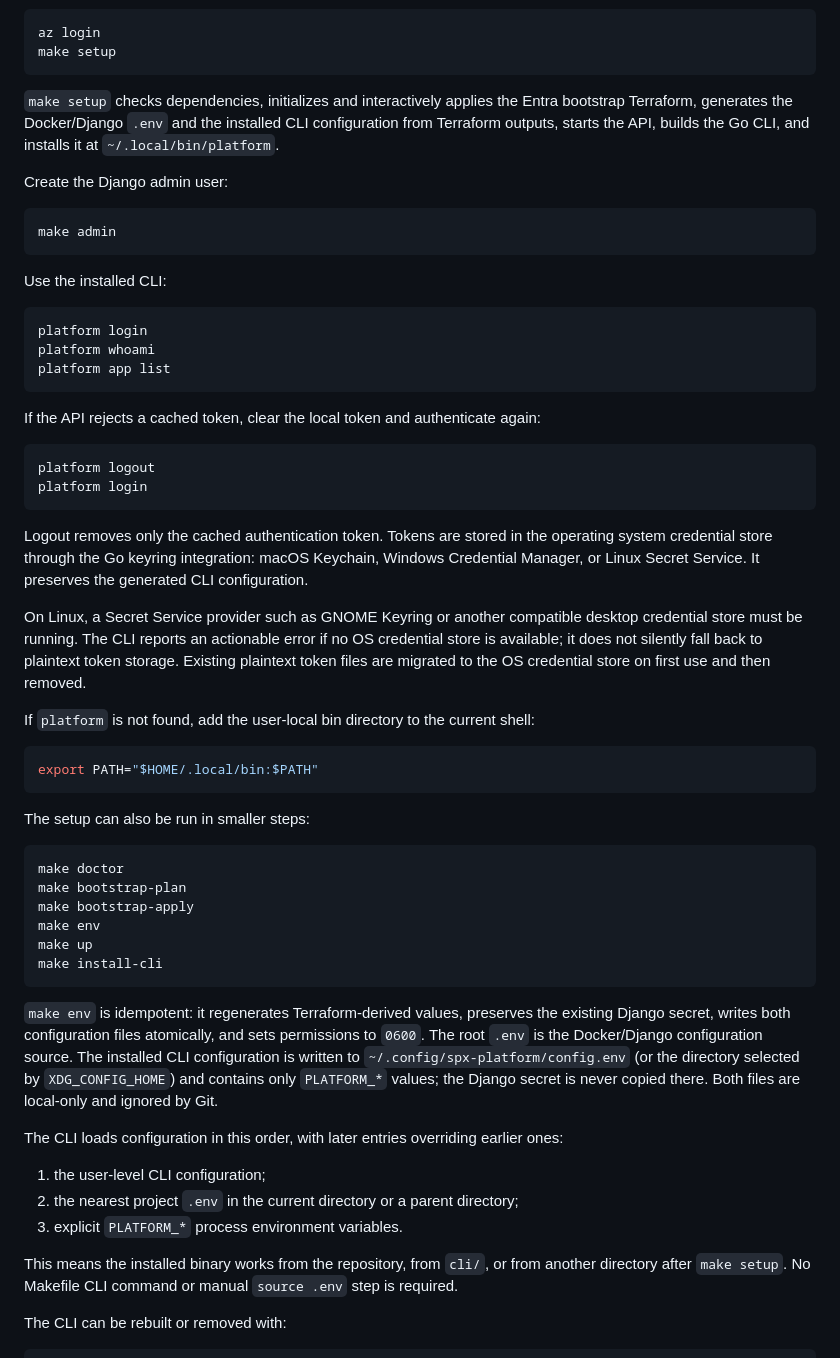
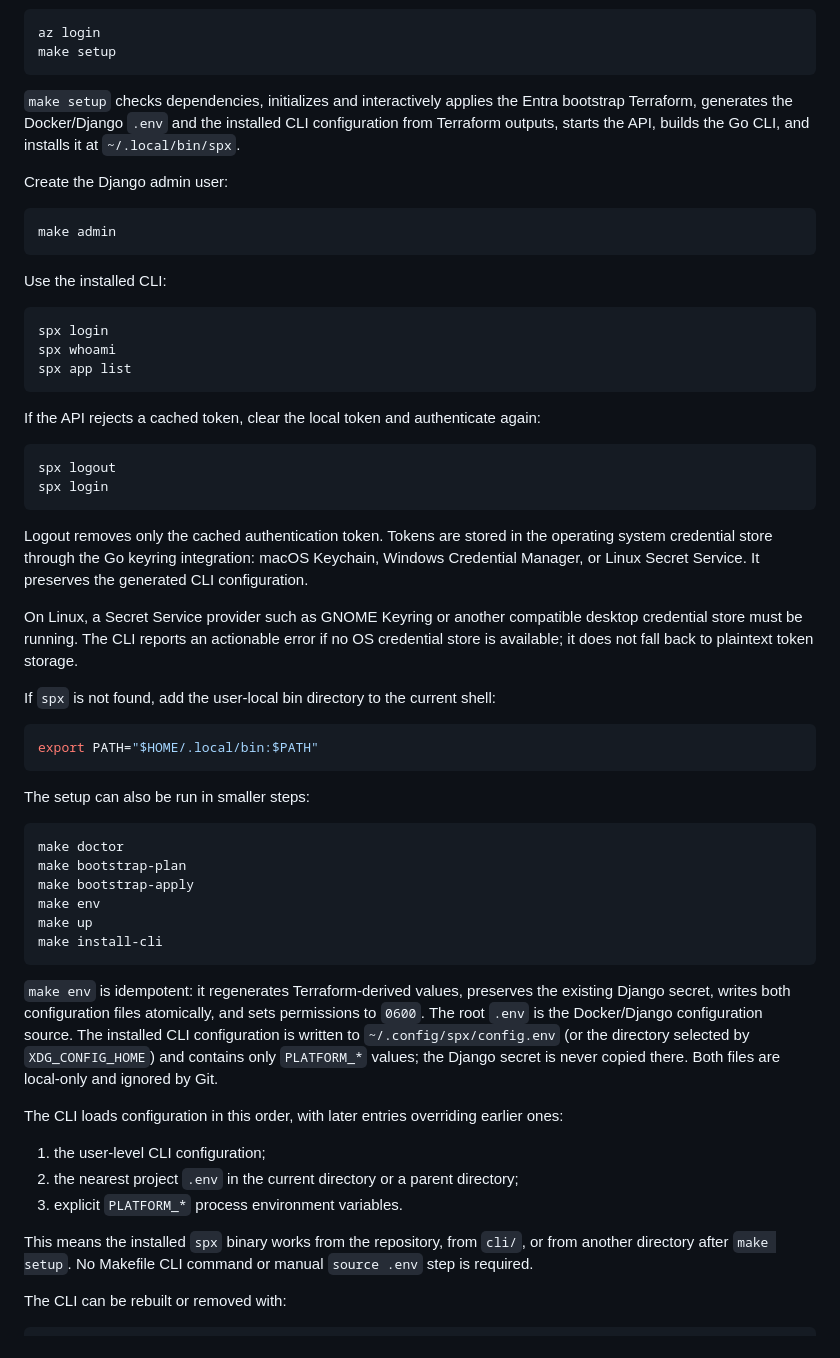
Before and after one commit to filprpx/spx-platform-demo, a Markdown page: README.md, the part around the change. Drawn GitHub-style.

Commit message:
docs: update SPX CLI architecture and workflow

````diff
--- a/README.md
+++ b/README.md
@@ -24,7 +24,7 @@ az login
 make setup
 ```
 
-`make setup` checks dependencies, initializes and interactively applies the Entra bootstrap Terraform, generates the Docker/Django `.env` and the installed CLI configuration from Terraform outputs, starts the API, builds the Go CLI, and installs it at `~/.local/bin/platform`.
+`make setup` checks dependencies, initializes and interactively applies the Entra bootstrap Terraform, generates the Docker/Django `.env` and the installed CLI configuration from Terraform outputs, starts the API, builds the Go CLI, and installs it at `~/.local/bin/spx`.
 
 Create the Django admin user:
 
@@ -35,23 +35,23 @@ make admin
 Use the installed CLI:
 
 ```bash
-platform login
-platform whoami
-platform app list
+spx login
+spx whoami
+spx app list
 ```
 
 If the API rejects a cached token, clear the local token and authenticate again:
 
 ```bash
-platform logout
-platform login
+spx logout
+spx login
 ```
 
 Logout removes only the cached authentication token. Tokens are stored in the operating system credential store through the Go keyring integration: macOS Keychain, Windows Credential Manager, or Linux Secret Service. It preserves the generated CLI configuration.
 
-On Linux, a Secret Service provider such as GNOME Keyring or another compatible desktop credential store must be running. The CLI reports an actionable error if no OS credential store is available; it does not silently fall back to plaintext token storage. Existing plaintext token files are migrated to the OS credential store on first use and then removed.
+On Linux, a Secret Service provider such as GNOME Keyring or another compatible desktop credential store must be running. The CLI reports an actionable error if no OS credential store is available; it does not fall back to plaintext token storage.
 
-If `platform` is not found, add the user-local bin directory to the current shell:
+If `spx` is not found, add the user-local bin directory to the current shell:
 
 ```bash
 export PATH="$HOME/.local/bin:$PATH"
@@ -68,7 +68,7 @@ make up
 make install-cli
 ```
 
-`make env` is idempotent: it regenerates Terraform-derived values, preserves the existing Django secret, writes both configuration files atomically, and sets permissions to `0600`. The root `.env` is the Docker/Django configuration source. The installed CLI configuration is written to `~/.config/spx-platform/config.env` (or the directory selected by `XDG_CONFIG_HOME`) and contains only `PLATFORM_*` values; the Django secret is never copied there. Both files are local-only and ignored by Git.
+`make env` is idempotent: it regenerates Terraform-derived values, preserves the existing Django secret, writes both configuration files atomically, and sets permissions to `0600`. The root `.env` is the Docker/Django configuration source. The installed CLI configuration is written to `~/.config/spx/config.env` (or the directory selected by `XDG_CONFIG_HOME`) and contains only `PLATFORM_*` values; the Django secret is never copied there. Both files are local-only and ignored by Git.
 
 The CLI loads configuration in this order, with later entries overriding earlier ones:
 
@@ -76,7 +76,7 @@ The CLI loads configuration in this order, with later entries overriding earlier
 2. the nearest project `.env` in the current directory or a parent directory;
 3. explicit `PLATFORM_*` process environment variables.
 
-This means the installed binary works from the repository, from `cli/`, or from another directory after `make setup`. No Makefile CLI command or manual `source .env` step is required.
+This means the installed `spx` binary works from the repository, from `cli/`, or from another directory after `make setup`. No Makefile CLI command or manual `source .env` step is required.
 
 The CLI can be rebuilt or removed with:
 
````
Also changed, not shown: docs/implementation-plan.md (+5 -5 lines).
